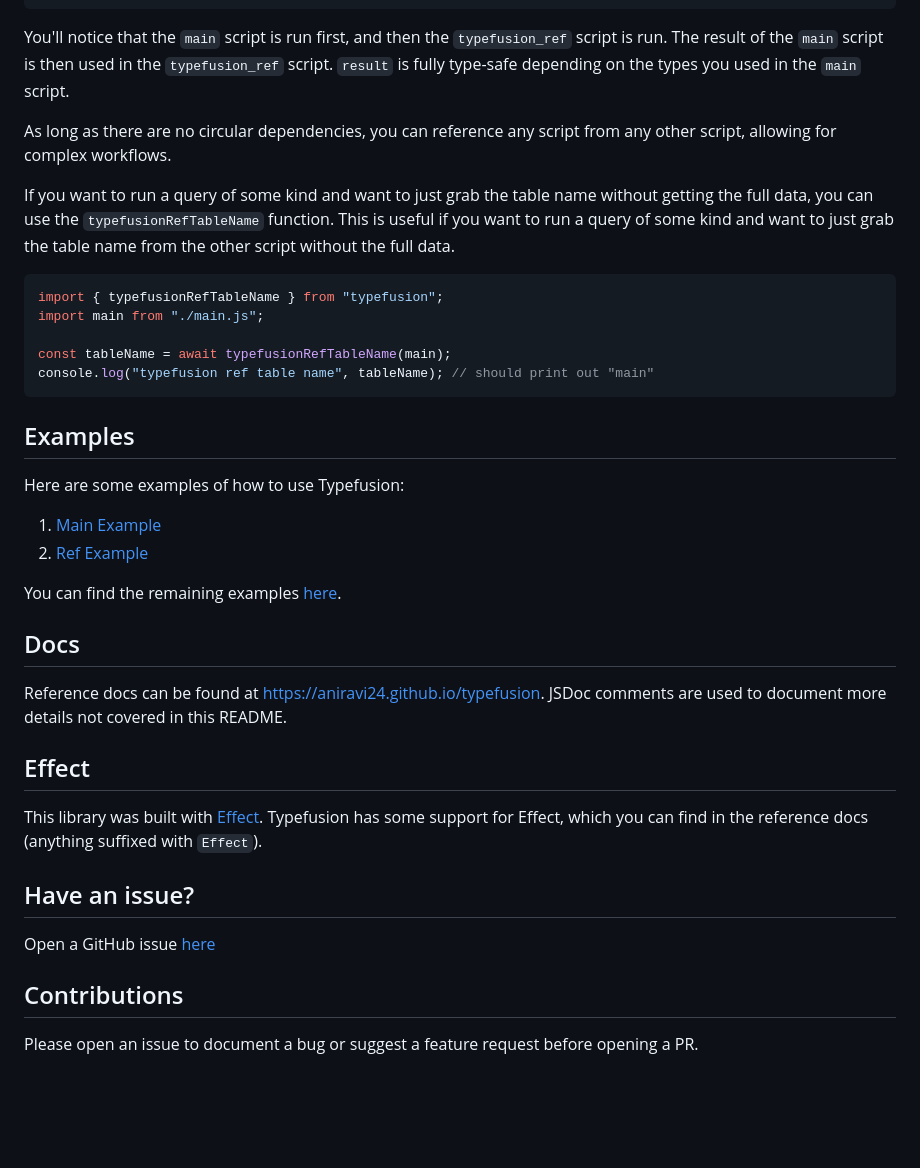
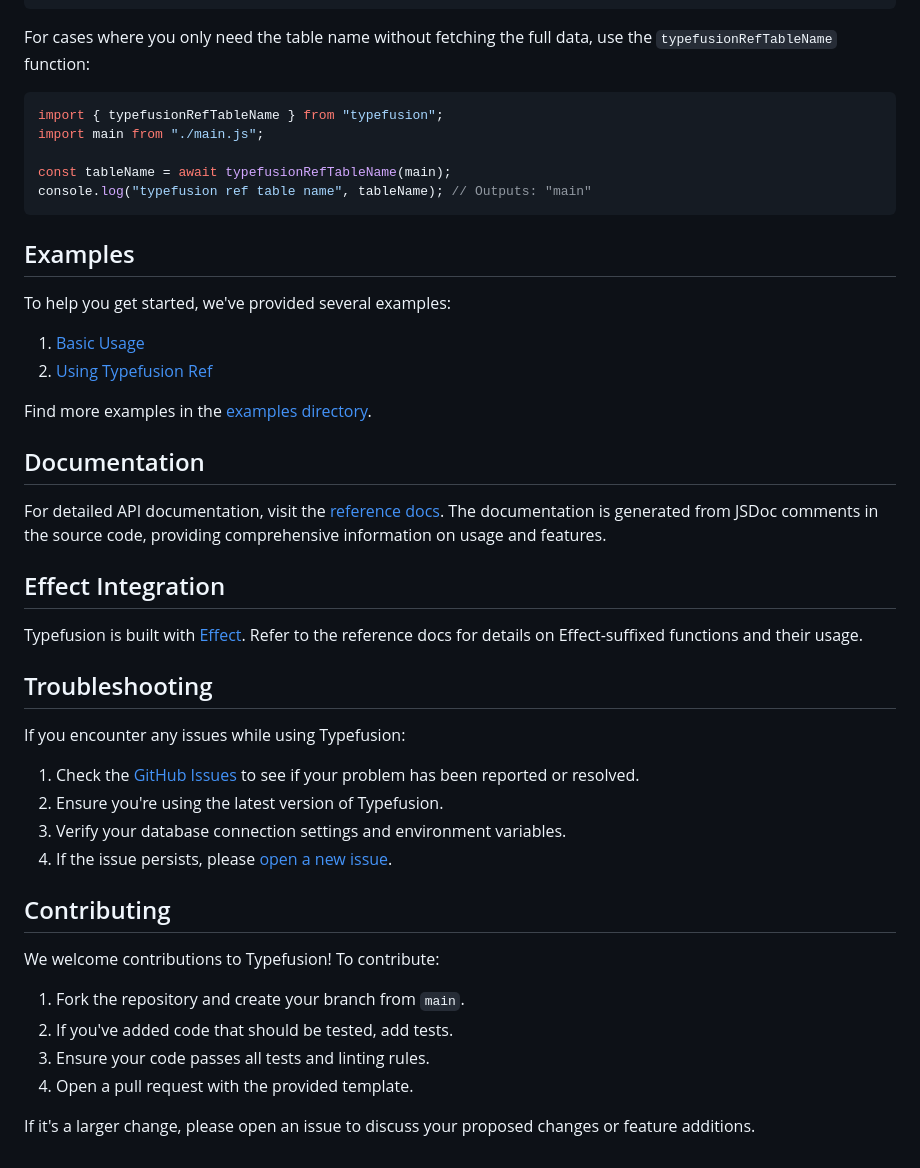
Before and after one commit to aniravi24/typefusion, a Markdown page: README.md, the part around one of its changes. Drawn GitHub-style; blank space fills up the shorter version.

Commit message:
docs: update README

````diff
--- a/README.md
+++ b/README.md
@@ -151,41 +166,49 @@ export default async function typefusion_ref(): Promise<
 }
 ```
 
-You'll notice that the `main` script is run first, and then the `typefusion_ref` script is run. The result of the `main` script is then used in the `typefusion_ref` script. `result` is fully type-safe depending on the types you used in the `main` script.
-
-As long as there are no circular dependencies, you can reference any script from any other script, allowing for complex workflows.
-
-If you want to run a query of some kind and want to just grab the table name without getting the full data, you can use the `typefusionRefTableName` function. This is useful if you want to run a query of some kind and want to just grab the table name from the other script without the full data.
+For cases where you only need the table name without fetching the full data, use the `typefusionRefTableName` function:
 
 ```ts
 import { typefusionRefTableName } from "typefusion";
 import main from "./main.js";
 
 const tableName = await typefusionRefTableName(main);
-console.log("typefusion ref table name", tableName); // should print out "main"
+console.log("typefusion ref table name", tableName); // Outputs: "main"
 ```
 
 ## Examples
 
-Here are some examples of how to use Typefusion:
+To help you get started, we've provided several examples:
 
-1. [Main Example](packages/typefusion/example/main.ts)
-2. [Ref Example](packages/typefusion/example/options/typefusion_pg_result.ts)
+1. [Basic Usage](packages/typefusion/example/main.ts)
+2. [Using Typefusion Ref](packages/typefusion/example/options/typefusion_pg_result.ts)
 
-You can find the remaining examples [here](packages/typefusion/example).
+Find more examples in the [examples directory](packages/typefusion/example).
 
-## Docs
+## Documentation
 
-Reference docs can be found at [https://aniravi24.github.io/typefusion](https://aniravi24.github.io/typefusion). JSDoc comments are used to document more details not covered in this README.
+For detailed API documentation, visit the [reference docs](https://aniravi24.github.io/typefusion). The documentation is generated from JSDoc comments in the source code, providing comprehensive information on usage and features.
 
-## Effect
+## Effect Integration
 
-This library was built with [Effect](https://effect.website). Typefusion has some support for Effect, which you can find in the reference docs (anything suffixed with `Effect`).
+Typefusion is built with [Effect](https://effect.website). Refer to the reference docs for details on Effect-suffixed functions and their usage.
 
-## Have an issue?
+## Troubleshooting
 
-Open a GitHub issue [here](https://github.com/aniravi24/typefusion/issues/new)
+If you encounter any issues while using Typefusion:
 
-## Contributions
+1. Check the [GitHub Issues](https://github.com/aniravi24/typefusion/issues) to see if your problem has been reported or resolved.
+2. Ensure you're using the latest version of Typefusion.
+3. Verify your database connection settings and environment variables.
+4. If the issue persists, please [open a new issue](https://github.com/aniravi24/typefusion/issues/new).
 
-Please open an issue to document a bug or suggest a feature request before opening a PR.
+## Contributing
+
+We welcome contributions to Typefusion! To contribute:
+
+1. Fork the repository and create your branch from `main`.
+2. If you've added code that should be tested, add tests.
+3. Ensure your code passes all tests and linting rules.
+4. Open a pull request with the provided template.
+
+If it's a larger change, please open an issue to discuss your proposed changes or feature additions.
````
Also changed, not shown: other parts of README.md (+55 -40 lines).
